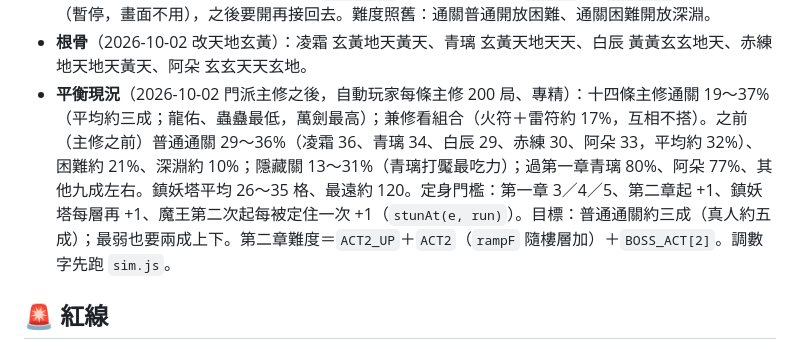
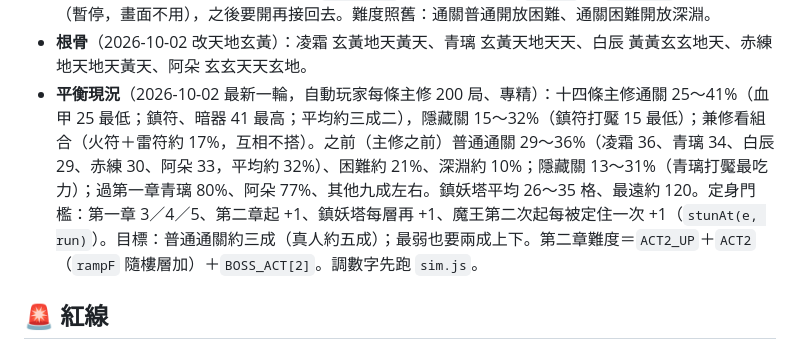
Before and after one commit to calloy520-wq/FATE, a Markdown page: CLAUDE.md, the part around the change. GitHub-like rendering.

Commit message:
CLAUDE.md：平衡現況更新為最新一輪自動玩家結果
Co-Authored-By: Claude Opus 4.8 <noreply@anthropic.com>
Claude-Session: https://claude.ai/code/session_016XEdY9i7dRc5MWBkSMi9YN

```diff
--- a/CLAUDE.md
+++ b/CLAUDE.md
@@ -54,7 +54,7 @@
 - **存檔**：伺服器（試算表一個帳號一列：meta＋進行中的一局）＋本機快取 `grail_cache_v1:帳號`（localStorage 的 key 沿用舊名）。`G.migrate` 對 `v<4` 或不認識的角色回傳 null（Fate 版的舊局作廢）；`migrateMeta`（Index）把舊帳號的局外欄位（貨幣、解鎖、再臨）清掉，留戰績與難度解鎖（`meta.v = 5`）。
 - **局外**（2026-10-02 玩家定）：**沒有貨幣，五位角色直接開放；不要局外成長（境界）**。打下去的理由＝**達成目標直接解鎖**（全部由戰績與圖鑑算出來，`goalsDone`／`skinOpen`，舊戰績也算）：造型（`SKINS`，每位三套：通關／封魘／困難或鎮妖塔 50 格，`META.skin` 穿上，`ART[角色_造型]` 有圖才能穿）、真結局（`G.ENDINGS`＋共同尾聲 `G.EPILOGUE`，封印魘看，CG `end_<角色>`；戰績標籤新的是「封魘」、舊的「斬心魔」也認）、圖鑑（`run.slain`→`META.codex`，`G.LORE`）、側向的新機緣／法寶（`lock`＝`G.GOALS`：clear／xinmo／tower／bosses；`newRun` 的 `opts.goals` 決定法寶池與能帶的機緣）。結算畫面列出這次新解鎖的（`META.seen`）。境界的資料與 `newRun` 的 `opts.asc` 還留在引擎裡（暫停，畫面不用），之後要開再接回去。難度照舊：通關普通開放困難、通關困難開放深淵。
 - **根骨**（2026-10-02 改天地玄黃）：凌霜 玄黃地天黃天、青璃 玄黃天地天天、白辰 黃黃玄玄地天、赤練 地天地天黃天、阿朵 玄玄天天玄地。
-- **平衡現況**（2026-10-02 門派主修之後，自動玩家每條主修 200 局、專精）：十四條主修通關 19～37%（平均約三成；龍佑、蟲蠱最低，萬劍最高）；兼修看組合（火符＋雷符約 17%，互相不搭）。之前（主修之前）普通通關 29～36%（凌霜 36、青璃 34、白辰 29、赤練 30、阿朵 33，平均約 32%）、困難約 21%、深淵約 10%；隱藏關 13～31%（青璃打魘最吃力）；過第一章青璃 80%、阿朵 77%、其他九成左右。鎮妖塔平均 26～35 格、最遠約 120。定身門檻：第一章 3／4／5、第二章起 +1、鎮妖塔每層再 +1、魔王第二次起每被定住一次 +1（`stunAt(e, run)`）。目標：普通通關約三成（真人約五成）；最弱也要兩成上下。第二章難度＝`ACT2_UP`＋`ACT2`（`rampF` 隨樓層加）＋`BOSS_ACT[2]`。調數字先跑 `sim.js`。
+- **平衡現況**（2026-10-02 最新一輪，自動玩家每條主修 200 局、專精）：十四條主修通關 25～41%（血甲 25 最低；鎮符、暗器 41 最高；平均約三成二），隱藏關 15～32%（鎮符打魘 15 最低）；兼修看組合（火符＋雷符約 17%，互相不搭）。之前（主修之前）普通通關 29～36%（凌霜 36、青璃 34、白辰 29、赤練 30、阿朵 33，平均約 32%）、困難約 21%、深淵約 10%；隱藏關 13～31%（青璃打魘最吃力）；過第一章青璃 80%、阿朵 77%、其他九成左右。鎮妖塔平均 26～35 格、最遠約 120。定身門檻：第一章 3／4／5、第二章起 +1、鎮妖塔每層再 +1、魔王第二次起每被定住一次 +1（`stunAt(e, run)`）。目標：普通通關約三成（真人約五成）；最弱也要兩成上下。第二章難度＝`ACT2_UP`＋`ACT2`（`rampF` 隨樓層加）＋`BOSS_ACT[2]`。調數字先跑 `sim.js`。
 
 ## 🚨 紅線
 
```
